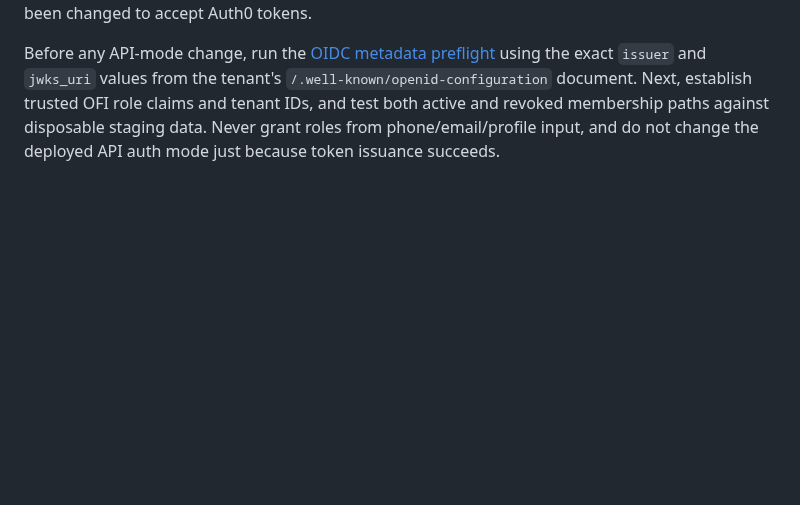
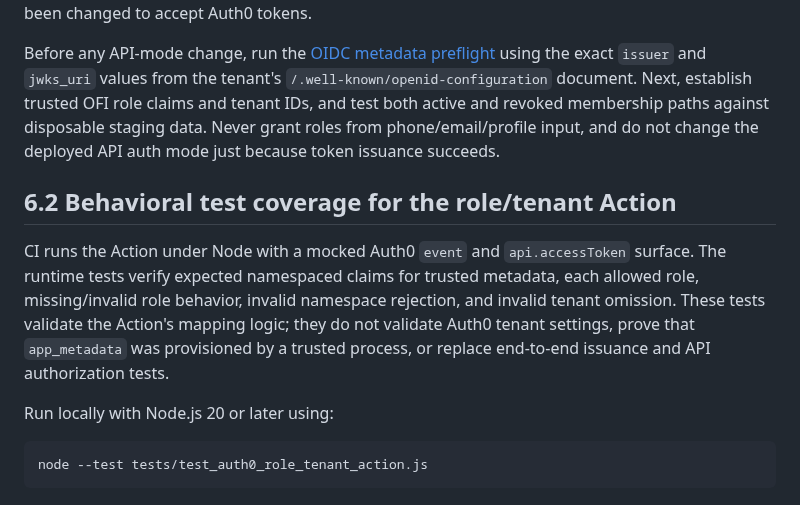
Before and after one commit to vkraj1123/Open-farm-intelligence, a Markdown page: docs/auth0-google-sms-staging.md, the part around the change. GitHub-like rendering; blank space fills up the shorter version.

Commit message:
Document Auth0 Action runtime tests

````diff
--- a/docs/auth0-google-sms-staging.md
+++ b/docs/auth0-google-sms-staging.md
@@ -157,3 +157,13 @@ Do not paste access tokens, OTPs, client secrets, or sensitive log payloads into
 The owner verified in the live browser that Auth0 sign-in succeeds and that a token request for the configured API audience `ofi-api` succeeds after granting User-Delegated Access for the OFI staging SPA. This confirms token issuance only. OFI's deployed API still uses HS256 and has not been changed to accept Auth0 tokens.
 
 Before any API-mode change, run the [OIDC metadata preflight](https://github.com/vkraj1123/Open-farm-intelligence/actions/workflows/oidc-provider-preflight.yml) using the exact `issuer` and `jwks_uri` values from the tenant's `/.well-known/openid-configuration` document. Next, establish trusted OFI role claims and tenant IDs, and test both active and revoked membership paths against disposable staging data. Never grant roles from phone/email/profile input, and do not change the deployed API auth mode just because token issuance succeeds.
+
+## 6.2 Behavioral test coverage for the role/tenant Action
+
+CI runs the Action under Node with a mocked Auth0 `event` and `api.accessToken` surface. The runtime tests verify expected namespaced claims for trusted metadata, each allowed role, missing/invalid role behavior, invalid namespace rejection, and invalid tenant omission. These tests validate the Action's mapping logic; they do not validate Auth0 tenant settings, prove that `app_metadata` was provisioned by a trusted process, or replace end-to-end issuance and API authorization tests.
+
+Run locally with Node.js 20 or later using:
+
+```sh
+node --test tests/test_auth0_role_tenant_action.js
+```
````
